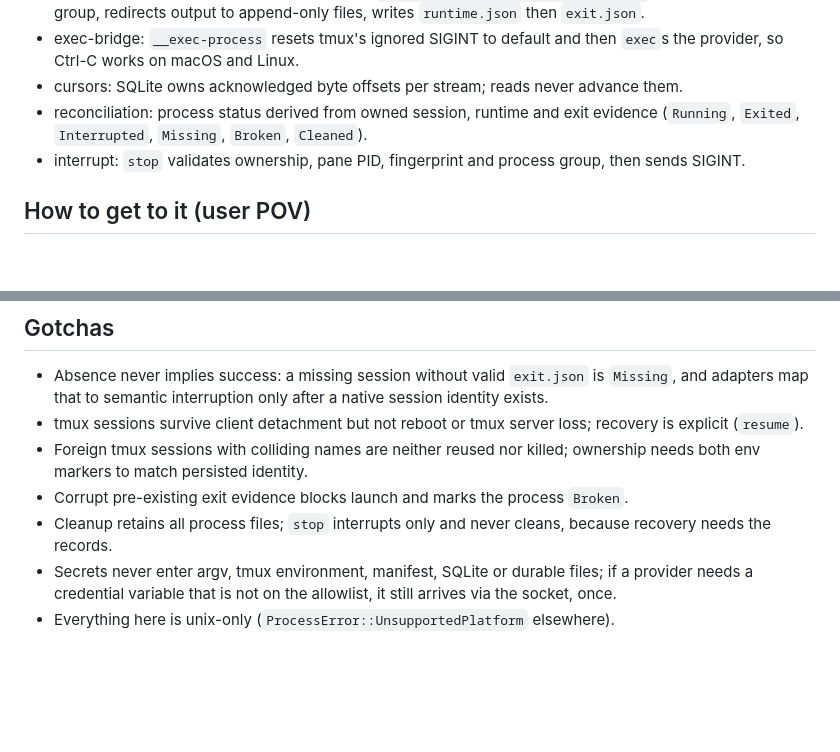
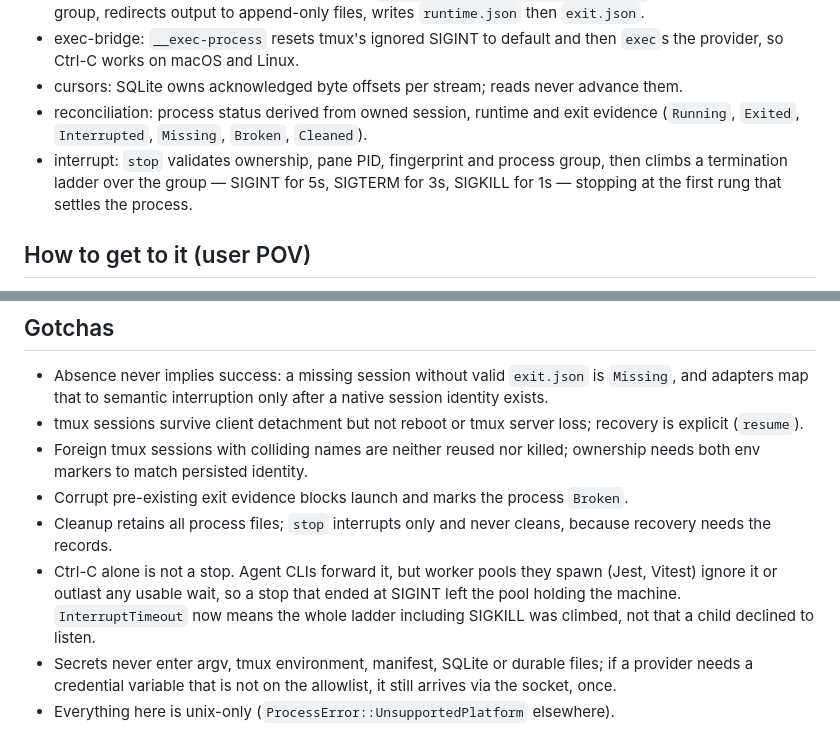
Before and after one commit to escapemanuele/polycode, a Markdown page: docs/features/process-supervision.md, 2 parts joined by grey strips. Drawn GitHub-style; blank space fills up the shorter version.

```diff
--- a/docs/features/process-supervision.md
+++ b/docs/features/process-supervision.md
@@ -9,7 +9,7 @@ Keep every native provider invocation alive and observable even when the Polycod
 - exec-bridge: `__exec-process` resets tmux's ignored SIGINT to default and then `exec`s the provider, so Ctrl-C works on macOS and Linux.
 - cursors: SQLite owns acknowledged byte offsets per stream; reads never advance them.
 - reconciliation: process status derived from owned session, runtime and exit evidence (`Running`, `Exited`, `Interrupted`, `Missing`, `Broken`, `Cleaned`).
-- interrupt: `stop` validates ownership, pane PID, fingerprint and process group, then sends SIGINT.
+- interrupt: `stop` validates ownership, pane PID, fingerprint and process group, then climbs a termination ladder over the group — SIGINT for 5s, SIGTERM for 3s, SIGKILL for 1s — stopping at the first rung that settles the process.
 
 ## How to get to it (user POV)
 You do not call this directly. Every native stage goes through it. What you see: `process=` in `polycode status`, raw log tails in the TUI (`l`), and the fact that quitting the TUI leaves the provider running. `polycode doctor` reports whether tmux is available.
@@ -44,5 +44,6 @@ TUI: `l` on run detail opens the bounded raw log tail (read-only, no cursor ackn
 - Foreign tmux sessions with colliding names are neither reused nor killed; ownership needs both env markers to match persisted identity.
 - Corrupt pre-existing exit evidence blocks launch and marks the process `Broken`.
 - Cleanup retains all process files; `stop` interrupts only and never cleans, because recovery needs the records.
+- Ctrl-C alone is not a stop. Agent CLIs forward it, but worker pools they spawn (Jest, Vitest) ignore it or outlast any usable wait, so a stop that ended at SIGINT left the pool holding the machine. `InterruptTimeout` now means the whole ladder including SIGKILL was climbed, not that a child declined to listen.
 - Secrets never enter argv, tmux environment, manifest, SQLite or durable files; if a provider needs a credential variable that is not on the allowlist, it still arrives via the socket, once.
 - Everything here is unix-only (`ProcessError::UnsupportedPlatform` elsewhere).
```
Also changed, not shown: docs/features/control-room.md (+3 -2 lines), docs/features/workspace.md (+2 -0 lines).
